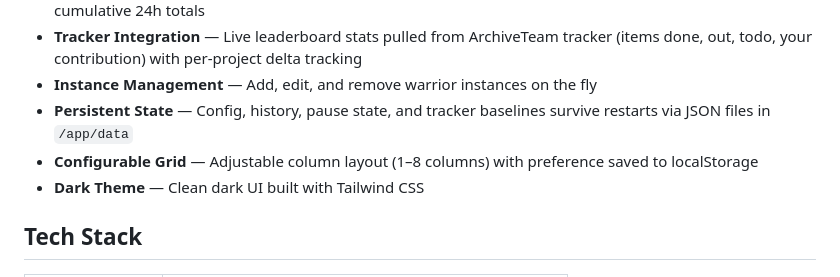
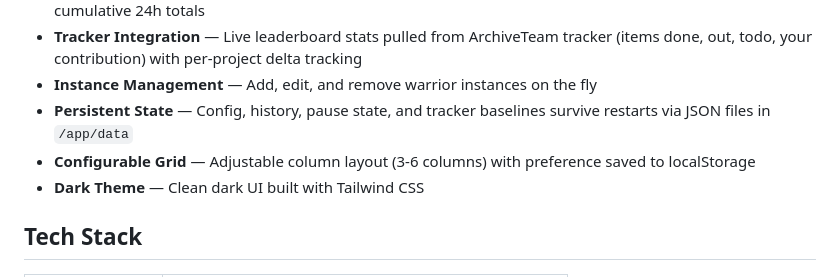
Before and after one commit to Jshanks/ATW-Dashboard, a Markdown page: README.md, the part around the change. Drawn GitHub-style.

```diff
--- a/README.md
+++ b/README.md
@@ -14,7 +14,7 @@ A real-time monitoring and control dashboard for [ArchiveTeam Warrior](https://w
 - **Tracker Integration** — Live leaderboard stats pulled from ArchiveTeam tracker (items done, out, todo, your contribution) with per-project delta tracking
 - **Instance Management** — Add, edit, and remove warrior instances on the fly
 - **Persistent State** — Config, history, pause state, and tracker baselines survive restarts via JSON files in `/app/data`
-- **Configurable Grid** — Adjustable column layout (1–8 columns) with preference saved to localStorage
+- **Configurable Grid** — Adjustable column layout (3-6 columns) with preference saved to localStorage
 - **Dark Theme** — Clean dark UI built with Tailwind CSS
 
 ## Tech Stack
```
